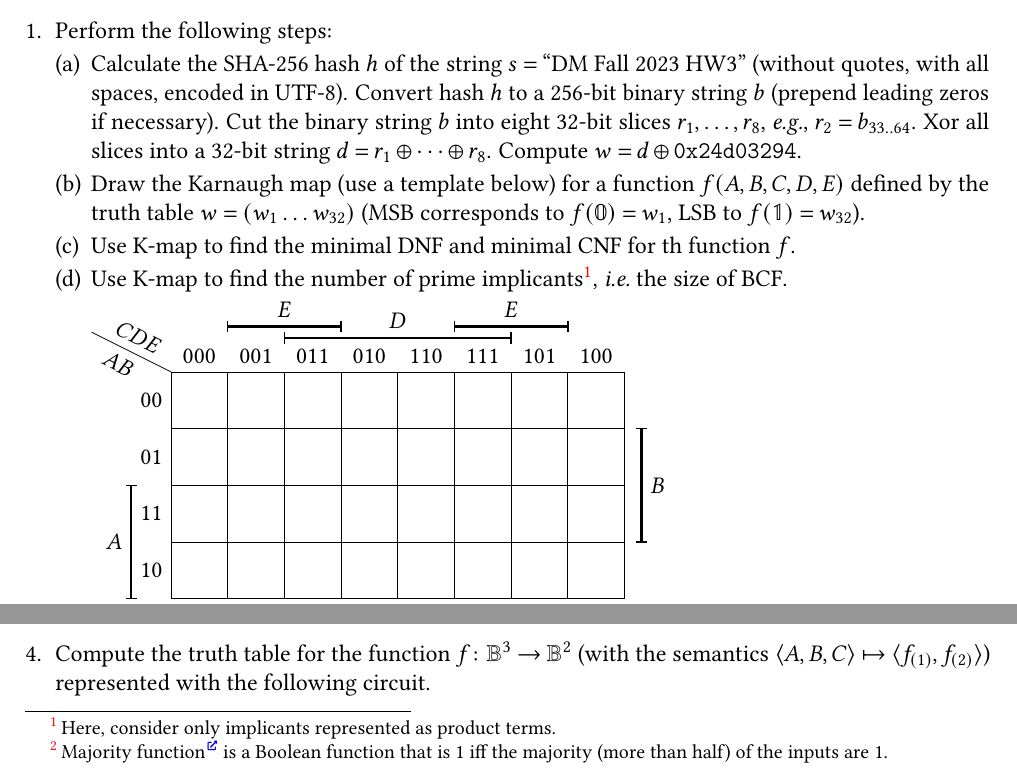
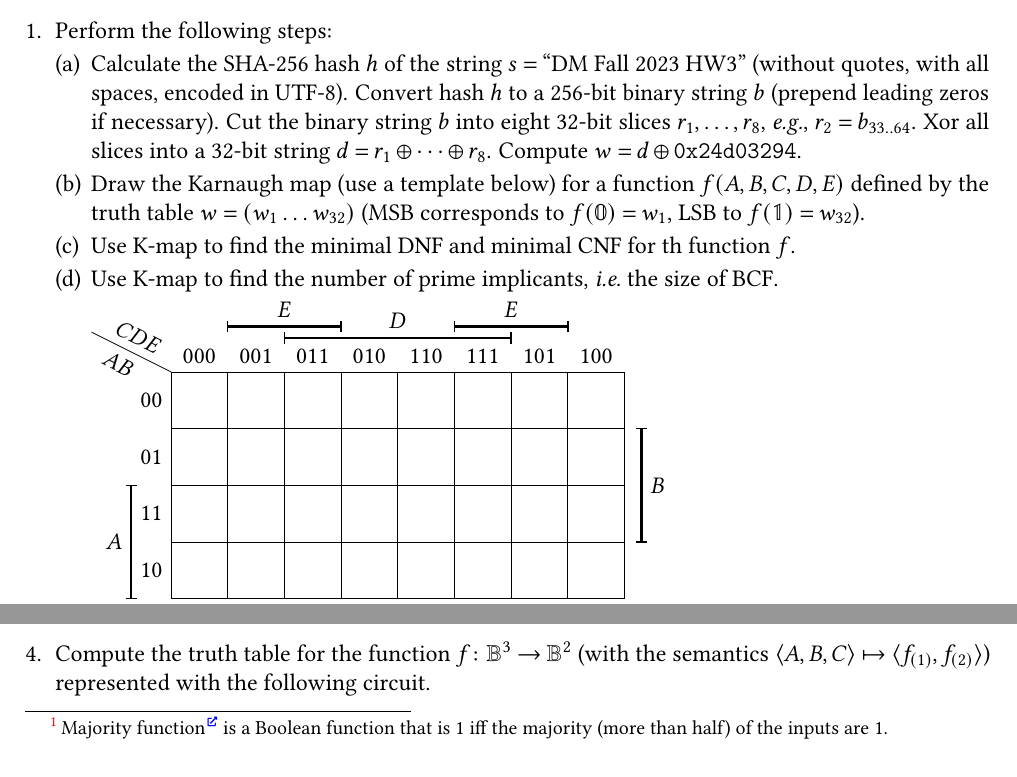
Before and after one commit to Lipen/discrete-math-course, a LaTeX problem sheet (hw3.tex): two parts of page 1 of 3, joined at a grey line, cut so that both start at the same text. Compiled offline with pdfLaTeX.

Commit message:
Remove footnote about prime implicants considered being only product terms

```diff
--- a/hw3.tex
+++ b/hw3.tex
@@ -49,7 +49,8 @@
 
         \item Use K-map to find the minimal DNF and minimal CNF for th function $f$.
 
-        \item Use K-map to find the number of prime implicants\footnote{Here, consider only implicants represented as product terms.}, \ie the size of BCF\@.
+        \item Use K-map to find the number of prime implicants, \ie the size of BCF\@.
+        % \footnote{Here, consider only implicants represented as product terms.}
 
         \begin{tikzpicture}[]
             \def\sidelinepaw{0.1}
```
